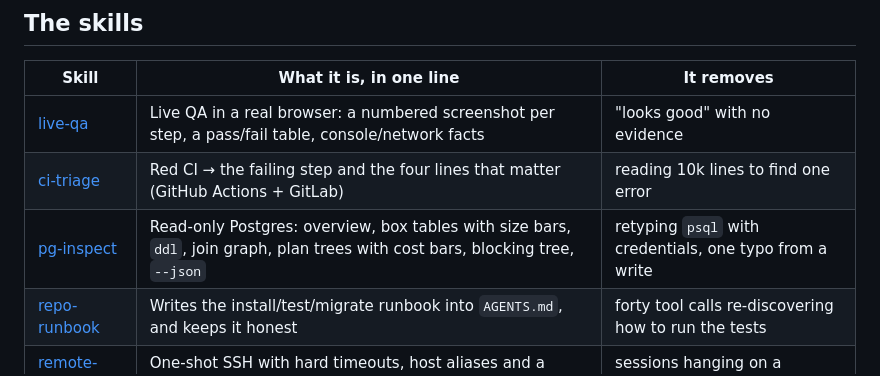
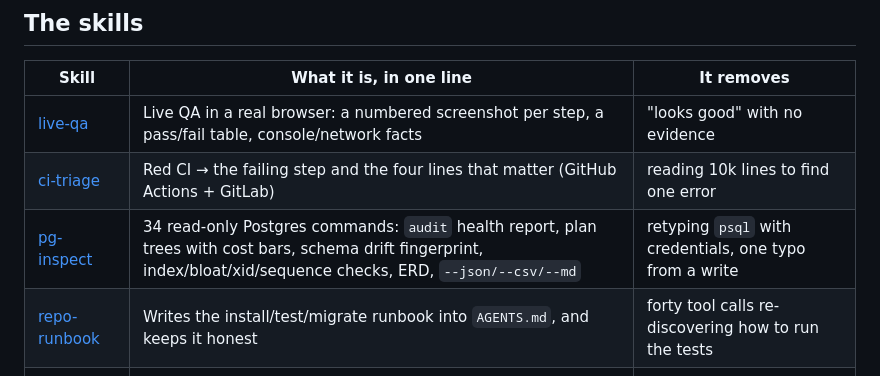
Before and after one commit to Appit-labs/appit-skills, a Markdown page: README.md, the part around the change. Drawn GitHub-style.

Commit message:
docs: pg-inspect now 34 commands

```diff
--- a/README.md
+++ b/README.md
@@ -60,7 +60,7 @@ $ npx skills add Appit-labs/live-qa     # installs into .claude/skills, .agents/
 | --- | --- | --- |
 | [live-qa](https://github.com/Appit-labs/live-qa) | Live QA in a real browser: a numbered screenshot per step, a pass/fail table, console/network facts | "looks good" with no evidence |
 | [ci-triage](https://github.com/Appit-labs/ci-triage) | Red CI → the failing step and the four lines that matter (GitHub Actions + GitLab) | reading 10k lines to find one error |
-| [pg-inspect](https://github.com/Appit-labs/pg-inspect) | Read-only Postgres: overview, box tables with size bars, `ddl`, join graph, plan trees with cost bars, blocking tree, `--json` | retyping `psql` with credentials, one typo from a write |
+| [pg-inspect](https://github.com/Appit-labs/pg-inspect) | 34 read-only Postgres commands: `audit` health report, plan trees with cost bars, schema drift fingerprint, index/bloat/xid/sequence checks, ERD, `--json/--csv/--md` | retyping `psql` with credentials, one typo from a write |
 | [repo-runbook](https://github.com/Appit-labs/repo-runbook) | Writes the install/test/migrate runbook into `AGENTS.md`, and keeps it honest | forty tool calls re-discovering how to run the tests |
 | [remote-exec](https://github.com/Appit-labs/remote-exec) | One-shot SSH with hard timeouts, host aliases and a single-call health probe | sessions hanging on a password prompt |
 | [trello-tickets](https://github.com/Appit-labs/trello-tickets) | Seven ticket types baked in: sections, checklist, labels, cover colour | half-filled cards and a template to copy by hand |
```
Also changed, not shown: assets/hero-pg-inspect.gif, 1 other file.
